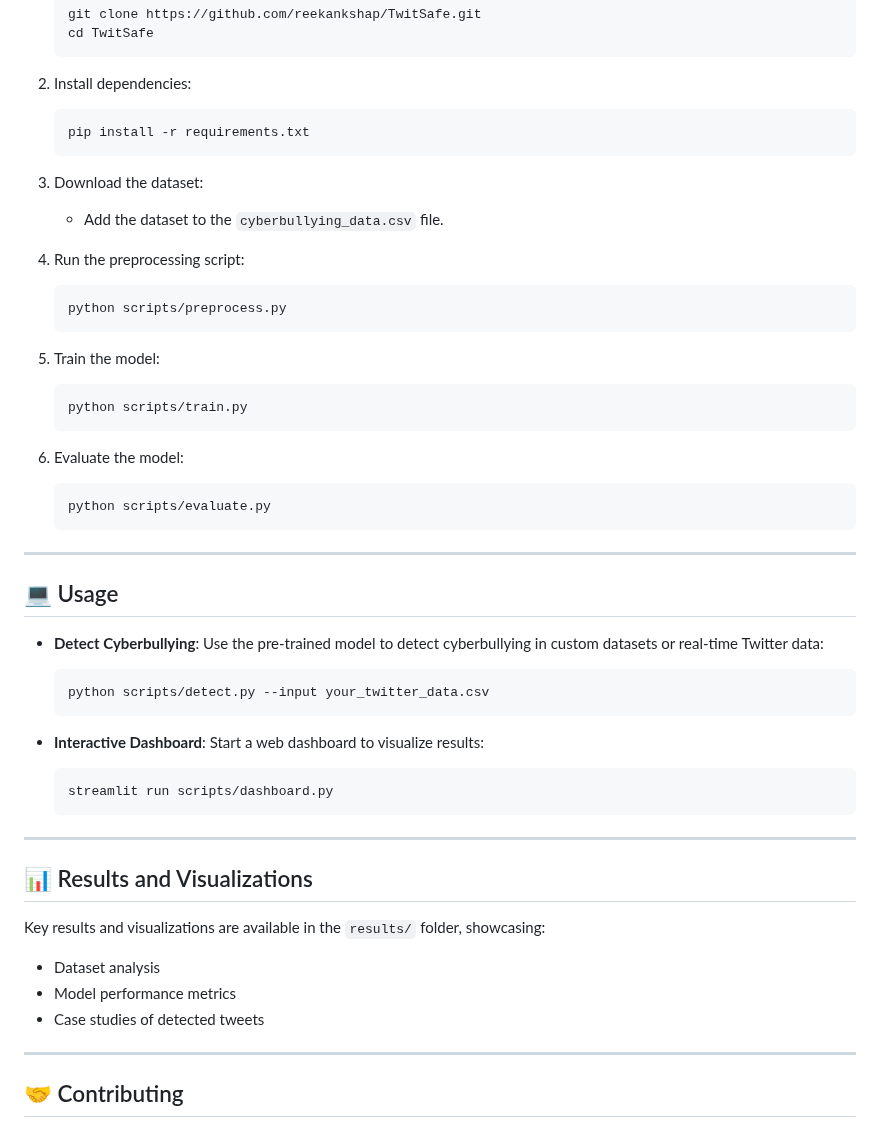
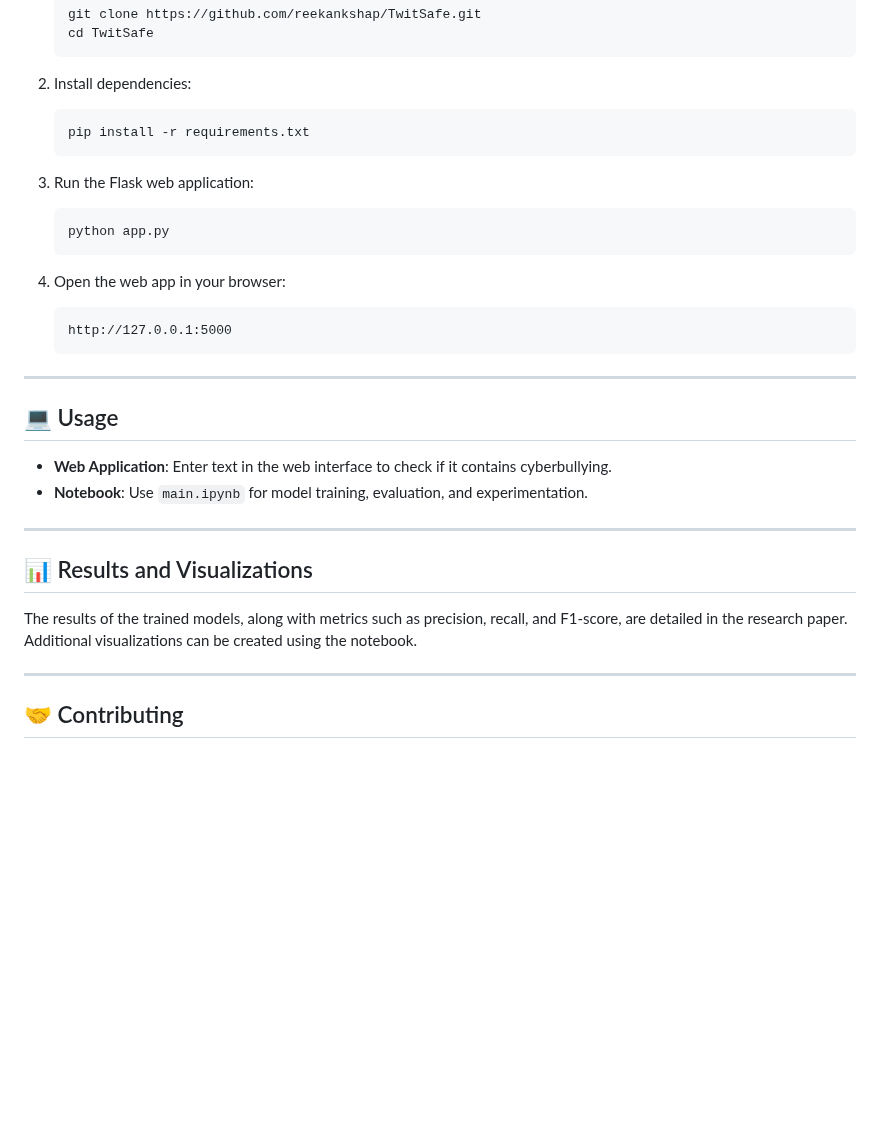
Before and after one commit to reekankshap/TwitSafe, a Markdown page: README.md, the part around one of its changes. GitHub-like rendering; blank space fills up the shorter version.

````diff
--- a/README.md
+++ b/README.md
@@ -53,48 +56,28 @@ TwitSafe/
    pip install -r requirements.txt
    ```
 
-3. Download the dataset:
-   - Add the dataset to the `cyberbullying_data.csv` file.
-
-4. Run the preprocessing script:
+3. Run the Flask web application:
    ```bash
-   python scripts/preprocess.py
+   python app.py
    ```
 
-5. Train the model:
-   ```bash
-   python scripts/train.py
+4. Open the web app in your browser:
    ```
-
-6. Evaluate the model:
-   ```bash
-   python scripts/evaluate.py
+   http://127.0.0.1:5000
    ```
 
 ---
 
 ## 💻 Usage
 
-- **Detect Cyberbullying**:
-   Use the pre-trained model to detect cyberbullying in custom datasets or real-time Twitter data:
-   ```bash
-   python scripts/detect.py --input your_twitter_data.csv
-   ```
-
-- **Interactive Dashboard**:
-   Start a web dashboard to visualize results:
-   ```bash
-   streamlit run scripts/dashboard.py
-   ```
+- **Web Application**: Enter text in the web interface to check if it contains cyberbullying.
+- **Notebook**: Use `main.ipynb` for model training, evaluation, and experimentation.
 
 ---
 
 ## 📊 Results and Visualizations
 
-Key results and visualizations are available in the `results/` folder, showcasing:
-- Dataset analysis
-- Model performance metrics
-- Case studies of detected tweets
+The results of the trained models, along with metrics such as precision, recall, and F1-score, are detailed in the research paper. Additional visualizations can be created using the notebook.
 
 ---
 
````
Also changed, not shown: other parts of README.md (+16 -13 lines).
